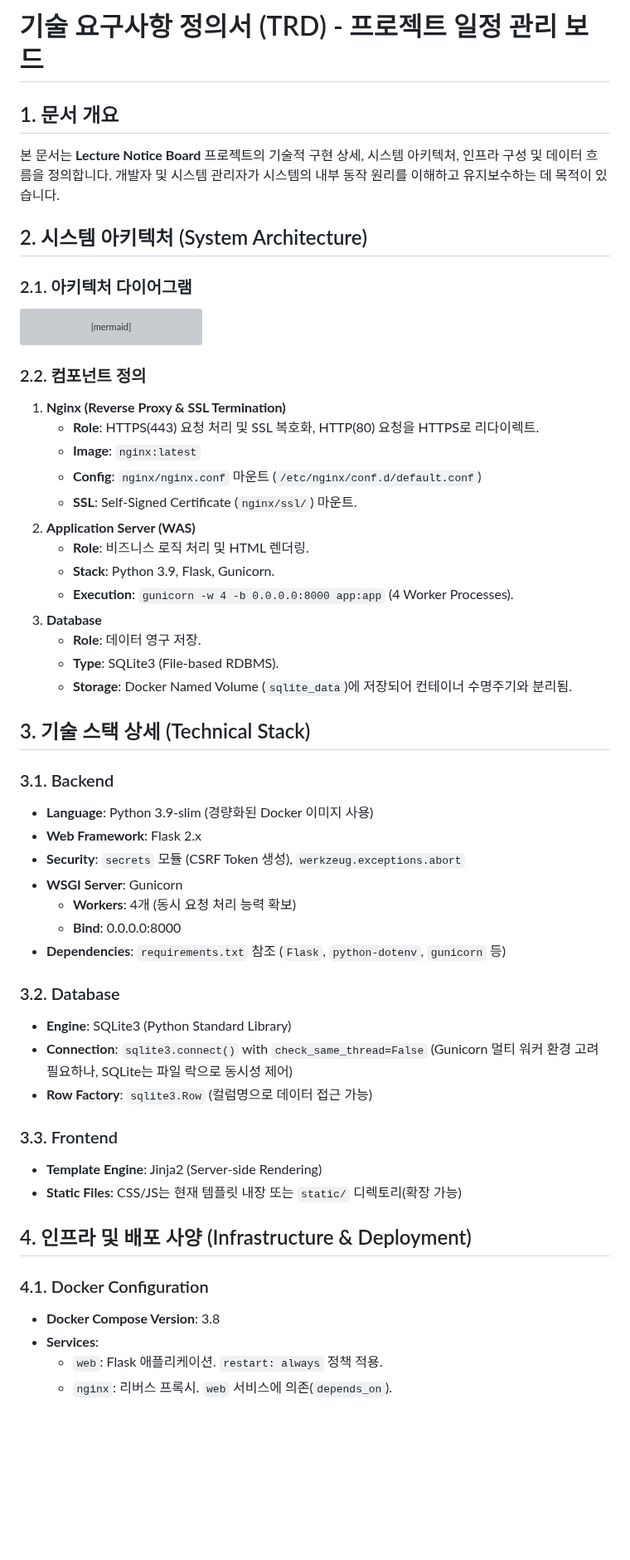
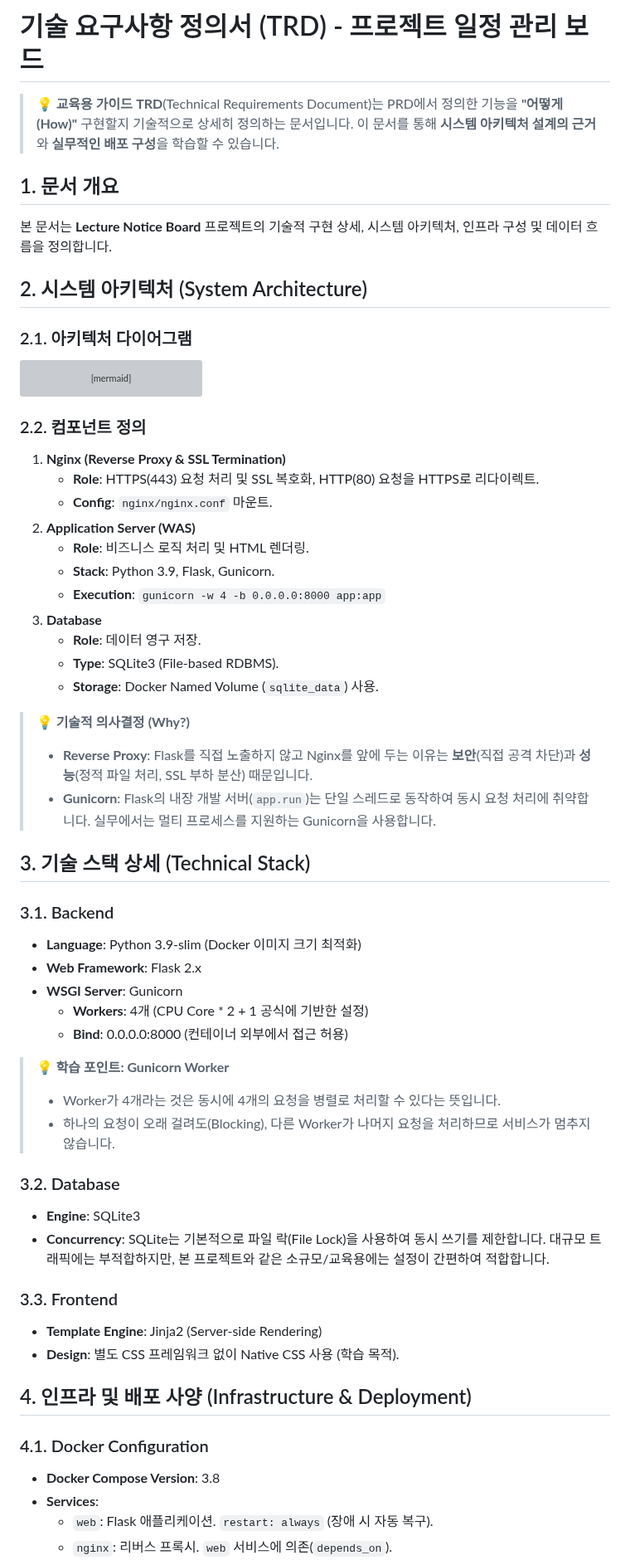
Before and after one commit to redlady-GH/lecture_notice_board, a Markdown page: docs/trd.md, the part around one of its changes. Shown at 83% size. GitHub-like rendering; blank space fills up the shorter version; grey boxes are pictures that could not be loaded.

```diff
--- a/docs/trd.md
+++ b/docs/trd.md
@@ -1,7 +1,11 @@
 # 기술 요구사항 정의서 (TRD) - 프로젝트 일정 관리 보드
 
+> **💡 교육용 가이드**
+> **TRD**(Technical Requirements Document)는 PRD에서 정의한 기능을 **"어떻게(How)"** 구현할지 기술적으로 상세히 정의하는 문서입니다.
+> 이 문서를 통해 **시스템 아키텍처 설계의 근거**와 **실무적인 배포 구성**을 학습할 수 있습니다.
+
 ## 1. 문서 개요
-본 문서는 **Lecture Notice Board** 프로젝트의 기술적 구현 상세, 시스템 아키텍처, 인프라 구성 및 데이터 흐름을 정의합니다. 개발자 및 시스템 관리자가 시스템의 내부 동작 원리를 이해하고 유지보수하는 데 목적이 있습니다.
+본 문서는 **Lecture Notice Board** 프로젝트의 기술적 구현 상세, 시스템 아키텍처, 인프라 구성 및 데이터 흐름을 정의합니다.
 
 ## 2. 시스템 아키텍처 (System Architecture)
 
@@ -32,42 +36,45 @@ graph TD
 ### 2.2. 컴포넌트 정의
 1.  **Nginx (Reverse Proxy & SSL Termination)**
     *   **Role**: HTTPS(443) 요청 처리 및 SSL 복호화, HTTP(80) 요청을 HTTPS로 리다이렉트.
-    *   **Image**: `nginx:latest`
-    *   **Config**: `nginx/nginx.conf` 마운트 (`/etc/nginx/conf.d/default.conf`)
-    *   **SSL**: Self-Signed Certificate (`nginx/ssl/`) 마운트.
+    *   **Config**: `nginx/nginx.conf` 마운트.
 2.  **Application Server (WAS)**
     *   **Role**: 비즈니스 로직 처리 및 HTML 렌더링.
     *   **Stack**: Python 3.9, Flask, Gunicorn.
-    *   **Execution**: `gunicorn -w 4 -b 0.0.0.0:8000 app:app` (4 Worker Processes).
+    *   **Execution**: `gunicorn -w 4 -b 0.0.0.0:8000 app:app`
 3.  **Database**
     *   **Role**: 데이터 영구 저장.
     *   **Type**: SQLite3 (File-based RDBMS).
-    *   **Storage**: Docker Named Volume (`sqlite_data`)에 저장되어 컨테이너 수명주기와 분리됨.
+    *   **Storage**: Docker Named Volume (`sqlite_data`) 사용.
+
+> **💡 기술적 의사결정 (Why?)**
+> *   **Reverse Proxy**: Flask를 직접 노출하지 않고 Nginx를 앞에 두는 이유는 **보안**(직접 공격 차단)과 **성능**(정적 파일 처리, SSL 부하 분산) 때문입니다.
+> *   **Gunicorn**: Flask의 내장 개발 서버(`app.run`)는 단일 스레드로 동작하여 동시 요청 처리에 취약합니다. 실무에서는 멀티 프로세스를 지원하는 Gunicorn을 사용합니다.
 
 ## 3. 기술 스택 상세 (Technical Stack)
 
 ### 3.1. Backend
-*   **Language**: Python 3.9-slim (경량화된 Docker 이미지 사용)
+*   **Language**: Python 3.9-slim (Docker 이미지 크기 최적화)
 *   **Web Framework**: Flask 2.x
-*   **Security**: `secrets` 모듈 (CSRF Token 생성), `werkzeug.exceptions.abort`
 *   **WSGI Server**: Gunicorn
-    *   **Workers**: 4개 (동시 요청 처리 능력 확보)
-    *   **Bind**: 0.0.0.0:8000
-*   **Dependencies**: `requirements.txt` 참조 (`Flask`, `python-dotenv`, `gunicorn` 등)
+    *   **Workers**: 4개 (CPU Core * 2 + 1 공식에 기반한 설정)
+    *   **Bind**: 0.0.0.0:8000 (컨테이너 외부에서 접근 허용)
+
+> **💡 학습 포인트: Gunicorn Worker**
+> *   Worker가 4개라는 것은 동시에 4개의 요청을 병렬로 처리할 수 있다는 뜻입니다.
+> *   하나의 요청이 오래 걸려도(Blocking), 다른 Worker가 나머지 요청을 처리하므로 서비스가 멈추지 않습니다.
 
 ### 3.2. Database
-*   **Engine**: SQLite3 (Python Standard Library)
-*   **Connection**: `sqlite3.connect()` with `check_same_thread=False` (Gunicorn 멀티 워커 환경 고려 필요하나, SQLite는 파일 락으로 동시성 제어)
-*   **Row Factory**: `sqlite3.Row` (컬럼명으로 데이터 접근 가능)
+*   **Engine**: SQLite3
+*   **Concurrency**: SQLite는 기본적으로 파일 락(File Lock)을 사용하여 동시 쓰기를 제한합니다. 대규모 트래픽에는 부적합하지만, 본 프로젝트와 같은 소규모/교육용에는 설정이 간편하여 적합합니다.
 
 ### 3.3. Frontend
 *   **Template Engine**: Jinja2 (Server-side Rendering)
-*   **Static Files**: CSS/JS는 현재 템플릿 내장 또는 `static/` 디렉토리(확장 가능)
+*   **Design**: 별도 CSS 프레임워크 없이 Native CSS 사용 (학습 목적).
 
 ## 4. 인프라 및 배포 사양 (Infrastructure & Deployment)
 
 ### 4.1. Docker Configuration
 *   **Docker Compose Version**: 3.8
 *   **Services**:
-    *   `web`: Flask 애플리케이션. `restart: always` 정책 적용.
+    *   `web`: Flask 애플리케이션. `restart: always` (장애 시 자동 복구).
     *   `nginx`: 리버스 프록시. `web` 서비스에 의존(`depends_on`).
```
Also changed, not shown: other parts of docs/trd.md (+20 -47 lines).
